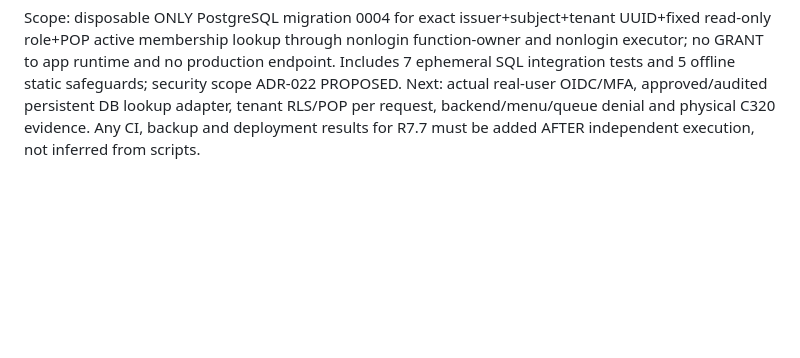
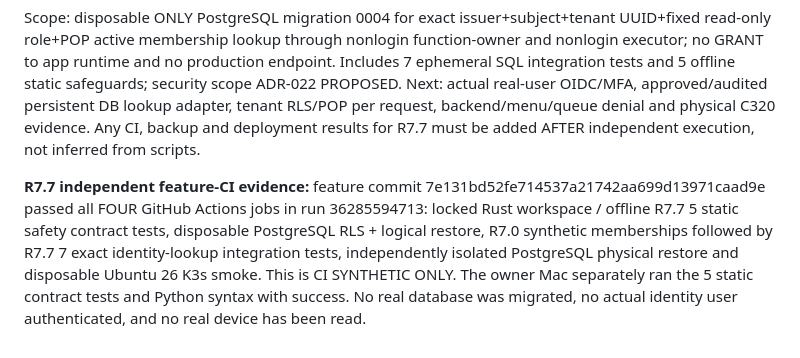
Before and after one commit to mr-ipat/ipat, a Markdown page: docs/PROJECT_STATUS.md, the part around the change. Rendered like a GitHub page; blank space fills up the shorter version.

Commit message:
docs(r77): record actual synthetic PostgreSQL four-job CI evidence

```diff
--- a/docs/PROJECT_STATUS.md
+++ b/docs/PROJECT_STATUS.md
@@ -1628,3 +1628,20 @@ RLS/POP per request, backend/menu/queue denial and
 physical C320 evidence. Any CI, backup and deployment
 results for R7.7 must be added AFTER independent
 execution, not inferred from scripts.
+
+
+**R7.7 independent feature-CI evidence:** feature commit
+7e131bd52fe714537a21742aa699d13971caad9e
+passed all FOUR GitHub Actions jobs in run 36285594713:
+locked Rust workspace / offline R7.7 5 static
+safety contract tests, disposable PostgreSQL
+RLS + logical restore, R7.0 synthetic memberships
+followed by R7.7 7 exact identity-lookup
+integration tests, independently isolated
+PostgreSQL physical restore and disposable
+Ubuntu 26 K3s smoke. This is CI SYNTHETIC ONLY.
+The owner Mac separately ran the 5 static
+contract tests and Python syntax with success.
+No real database was migrated, no actual
+identity user authenticated, and no real
+device has been read.
```
